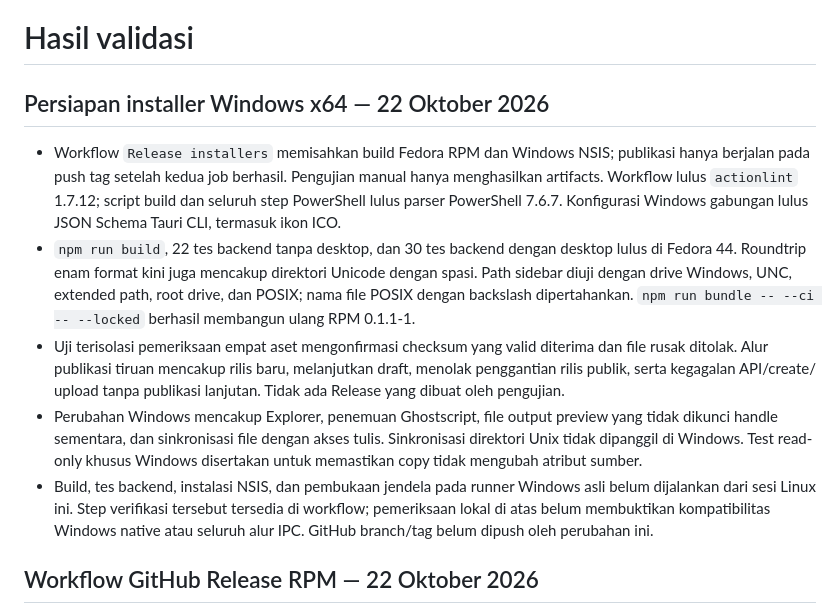
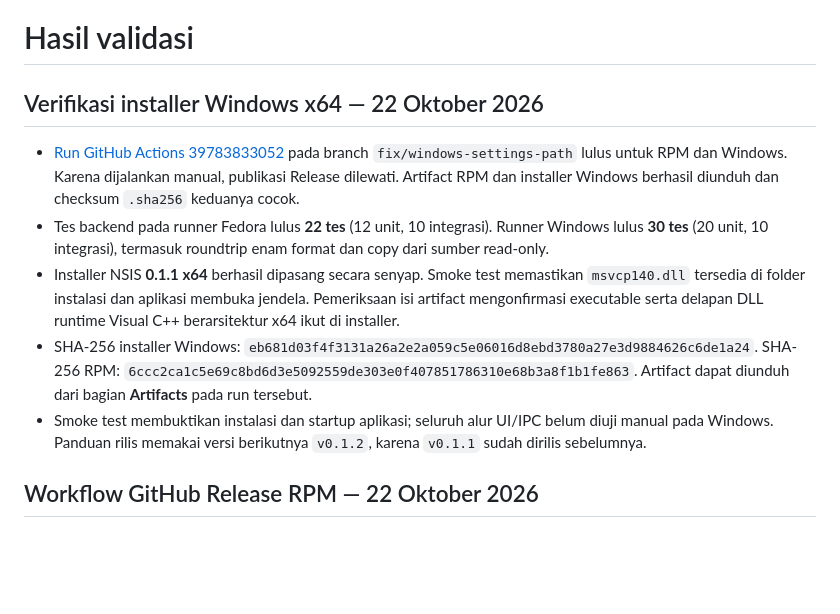
Before and after one commit to colozha/stock-asset-metadata, a Markdown page: docs/VALIDATION.md, the part around the change. Drawn GitHub-style; blank space fills up the shorter version.

Commit message:
Record successful Windows installer validation

```diff
--- a/docs/VALIDATION.md
+++ b/docs/VALIDATION.md
@@ -1,29 +1,25 @@
 # Hasil validasi
 
-## Persiapan installer Windows x64 — 22 Oktober 2026
+## Verifikasi installer Windows x64 — 22 Oktober 2026
 
-- Workflow `Release installers` memisahkan build Fedora RPM dan Windows NSIS;
-  publikasi hanya berjalan pada push tag setelah kedua job berhasil. Pengujian
-  manual hanya menghasilkan artifacts. Workflow lulus `actionlint` 1.7.12;
-  script build dan seluruh step PowerShell lulus parser PowerShell 7.6.7.
-  Konfigurasi Windows gabungan lulus JSON Schema Tauri CLI, termasuk ikon ICO.
-- `npm run build`, 22 tes backend tanpa desktop, dan 30 tes backend dengan
-  desktop lulus di Fedora 44. Roundtrip enam format kini juga mencakup direktori
-  Unicode dengan spasi. Path sidebar diuji dengan drive Windows, UNC, extended
-  path, root drive, dan POSIX; nama file POSIX dengan backslash dipertahankan.
-  `npm run bundle -- --ci -- --locked` berhasil membangun ulang RPM 0.1.1-1.
-- Uji terisolasi pemeriksaan empat aset mengonfirmasi checksum yang valid
-  diterima dan file rusak ditolak. Alur publikasi tiruan mencakup rilis baru,
-  melanjutkan draft, menolak penggantian rilis publik, serta kegagalan API/create/
-  upload tanpa publikasi lanjutan. Tidak ada Release yang dibuat oleh pengujian.
-- Perubahan Windows mencakup Explorer, penemuan Ghostscript, file output preview
-  yang tidak dikunci handle sementara, dan sinkronisasi file dengan akses tulis.
-  Sinkronisasi direktori Unix tidak dipanggil di Windows. Test read-only khusus
-  Windows disertakan untuk memastikan copy tidak mengubah atribut sumber.
-- Build, tes backend, instalasi NSIS, dan pembukaan jendela pada runner Windows
-  asli belum dijalankan dari sesi Linux ini. Step verifikasi tersebut tersedia
-  di workflow; pemeriksaan lokal di atas belum membuktikan kompatibilitas Windows
-  native atau seluruh alur IPC. GitHub branch/tag belum dipush oleh perubahan ini.
+- [Run GitHub Actions 39783833052](https://github.com/colozha/stock-asset-metadata/actions/runs/39783833052)
+  pada branch `fix/windows-settings-path` lulus untuk RPM dan Windows. Karena
+  dijalankan manual, publikasi Release dilewati. Artifact RPM dan installer
+  Windows berhasil diunduh dan checksum `.sha256` keduanya cocok.
+- Tes backend pada runner Fedora lulus **22 tes** (12 unit, 10 integrasi).
+  Runner Windows lulus **30 tes** (20 unit, 10 integrasi), termasuk roundtrip
+  enam format dan copy dari sumber read-only.
+- Installer NSIS **0.1.1 x64** berhasil dipasang secara senyap. Smoke test
+  memastikan `msvcp140.dll` tersedia di folder instalasi dan aplikasi membuka
+  jendela. Pemeriksaan isi artifact mengonfirmasi executable serta delapan DLL
+  runtime Visual C++ berarsitektur x64 ikut di installer.
+- SHA-256 installer Windows:
+  `eb681d03f4f3131a26a2e2a059c5e06016d8ebd3780a27e3d9884626c6de1a24`.
+  SHA-256 RPM: `6ccc2ca1c5e69c8bd6d3e5092559de303e0f407851786310e68b3a8f1b1fe863`.
+  Artifact dapat diunduh dari bagian **Artifacts** pada run tersebut.
+- Smoke test membuktikan instalasi dan startup aplikasi; seluruh alur UI/IPC
+  belum diuji manual pada Windows. Panduan rilis memakai versi berikutnya
+  `v0.1.2`, karena `v0.1.1` sudah dirilis sebelumnya.
 
 ## Workflow GitHub Release RPM — 22 Oktober 2026
 
```
